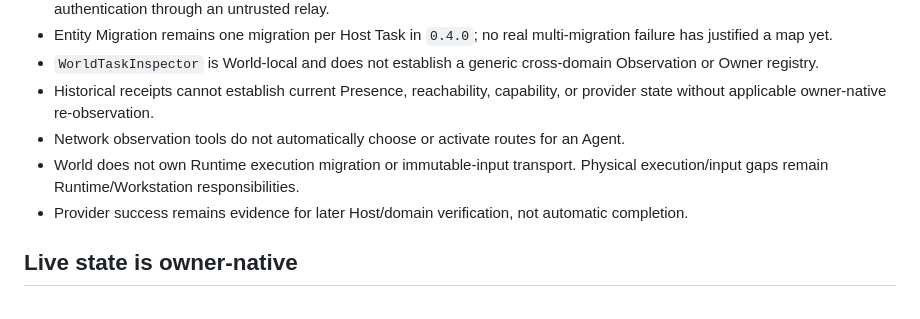
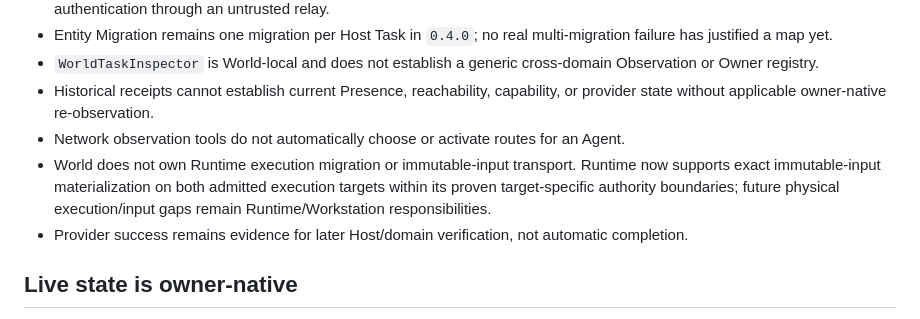
Before and after one commit to ordivon-org/ordivon-world, a Markdown page: STATUS.md, the part around the change. Rendered like a GitHub page.

Commit message:
docs(world): refresh Runtime input-bound currentness

```diff
--- a/STATUS.md
+++ b/STATUS.md
@@ -56,7 +56,7 @@ Exact experiments, receipts, counterexamples, and reopening conditions remain in
 - `WorldTaskInspector` is World-local and does not establish a generic cross-domain Observation or Owner registry.
 - Historical receipts cannot establish current Presence, reachability, capability, or provider state without applicable owner-native re-observation.
 - Network observation tools do not automatically choose or activate routes for an Agent.
-- World does not own Runtime execution migration or immutable-input transport. Physical execution/input gaps remain Runtime/Workstation responsibilities.
+- World does not own Runtime execution migration or immutable-input transport. Runtime now supports exact immutable-input materialization on both admitted execution targets within its proven target-specific authority boundaries; future physical execution/input gaps remain Runtime/Workstation responsibilities.
 - Provider success remains evidence for later Host/domain verification, not automatic completion.
 
 ## Live state is owner-native
```
Also changed, not shown: ARCHITECTURE.md (+1 -1 lines).
